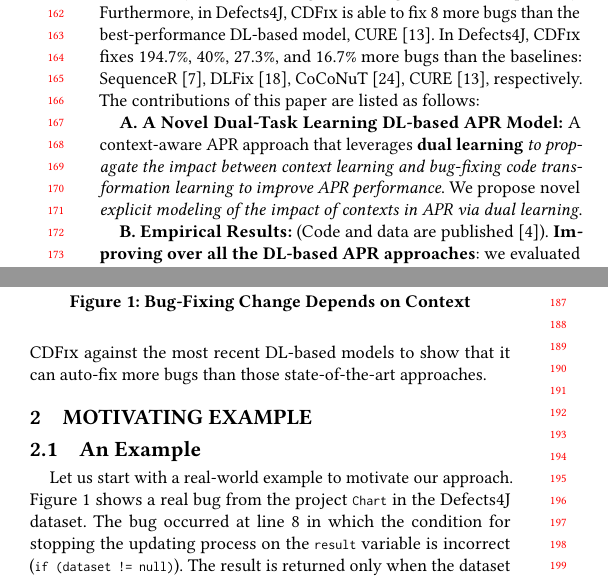
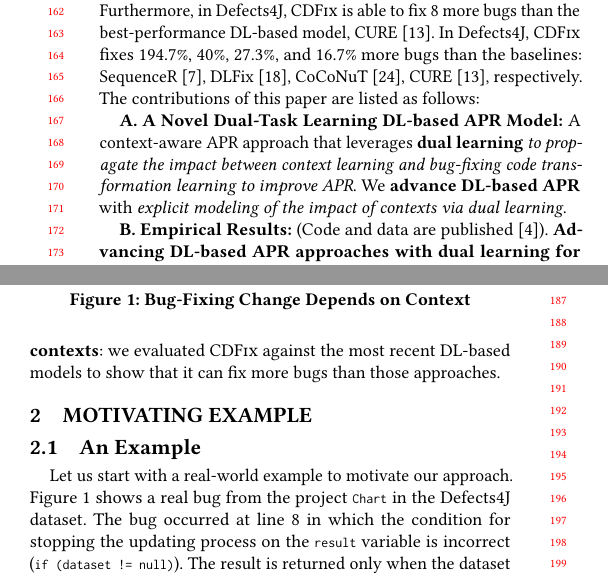
Before and after one commit to tien-n-nguyen/apr-study, a LaTeX paper (icse22.tex, which reads sections/intro.tex): two parts of the columns of page 2 of 11, joined at a grey line, cut so that both start at the same text. Compiled offline with pdfLaTeX.

Commit message:
contribution paragraph

```diff
--- a/sections/intro.tex
+++ b/sections/intro.tex
@@ -205,11 +205,11 @@ this paper are listed as follows:
 %advanced DL to improve APR is promising and valuable.
 
 {\bf A. A Novel Dual-Task Learning DL-based APR Model:} A
-context-aware APR approach that leverages {\bf dual learning}
-{\em to propagate the impact between context learning and
-  bug-fixing code transformation learning to improve APR
-  performance}. We propose novel {\em explicit modeling of the impact of
-contexts in APR via dual learning}.
+context-aware APR approach that leverages {\bf dual learning} {\em to
+  propagate the impact between context learning and bug-fixing code
+  transformation learning to improve APR}. We {\bf advance
+DL-based APR} with {\em explicit modeling of the impact of contexts via
+  dual learning}.
 
 %{\bf B. Dual Learning Technique for Context Learning.} to explicitly
 %model the context and
@@ -218,10 +218,18 @@ contexts in APR via dual learning}.
 %learning bug-fixing code transformations and learning code contexts to
 %improve APR performance.
 
-{\bf B. Empirical Results:} (Code and data are published~\cite{CDFix2022}).
-{\bf Improving over all the DL-based APR approaches}: we evaluated
-{\tool} against the most recent DL-based models to show that it can
-auto-fix more bugs than those state-of-the-art approaches.
+{\bf B. Empirical Results:} (Code and data are
+published~\cite{CDFix2022}).  {\bf Advancing DL-based APR approaches
+  with dual learning for contexts}: we evaluated {\tool} against the
+most recent DL-based models to show that it can fix more bugs than
+those approaches.
+
+
+%{\bf B. Empirical Results:} (Code and data are published~\cite{CDFix2022}).
+%{\bf Improving over all the DL-based APR approaches}: we evaluated
+%{\tool} against the most recent DL-based models to show that it can
+%auto-fix more bugs than those state-of-the-art approaches.
+
 %{\tool} is able to detect 2.5 times more bugs than the best performing
 %baseline.  {\tool} can fix 253 new bugs (out of 1158 in Bugs.jar) than
 %all the other DL-based APR techniques combined.
```
